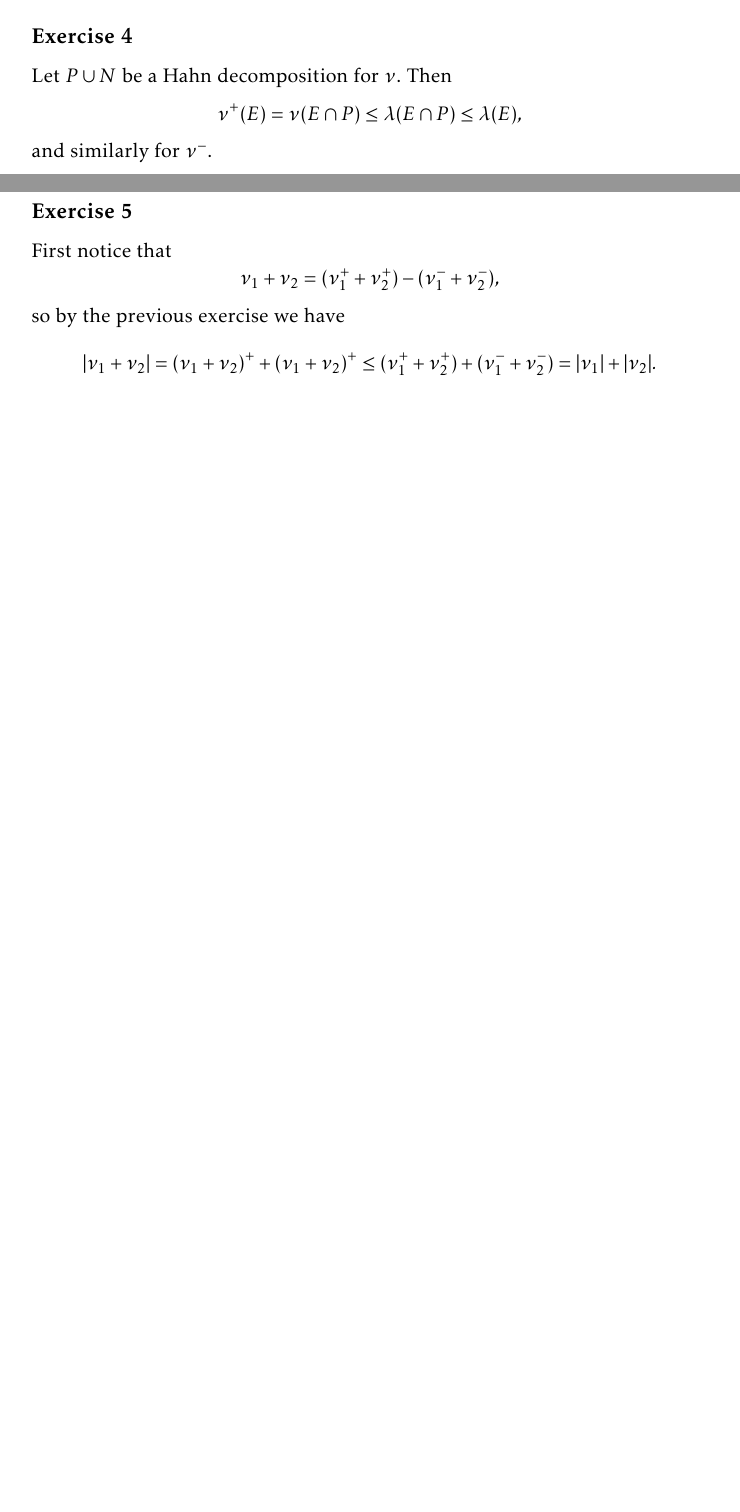
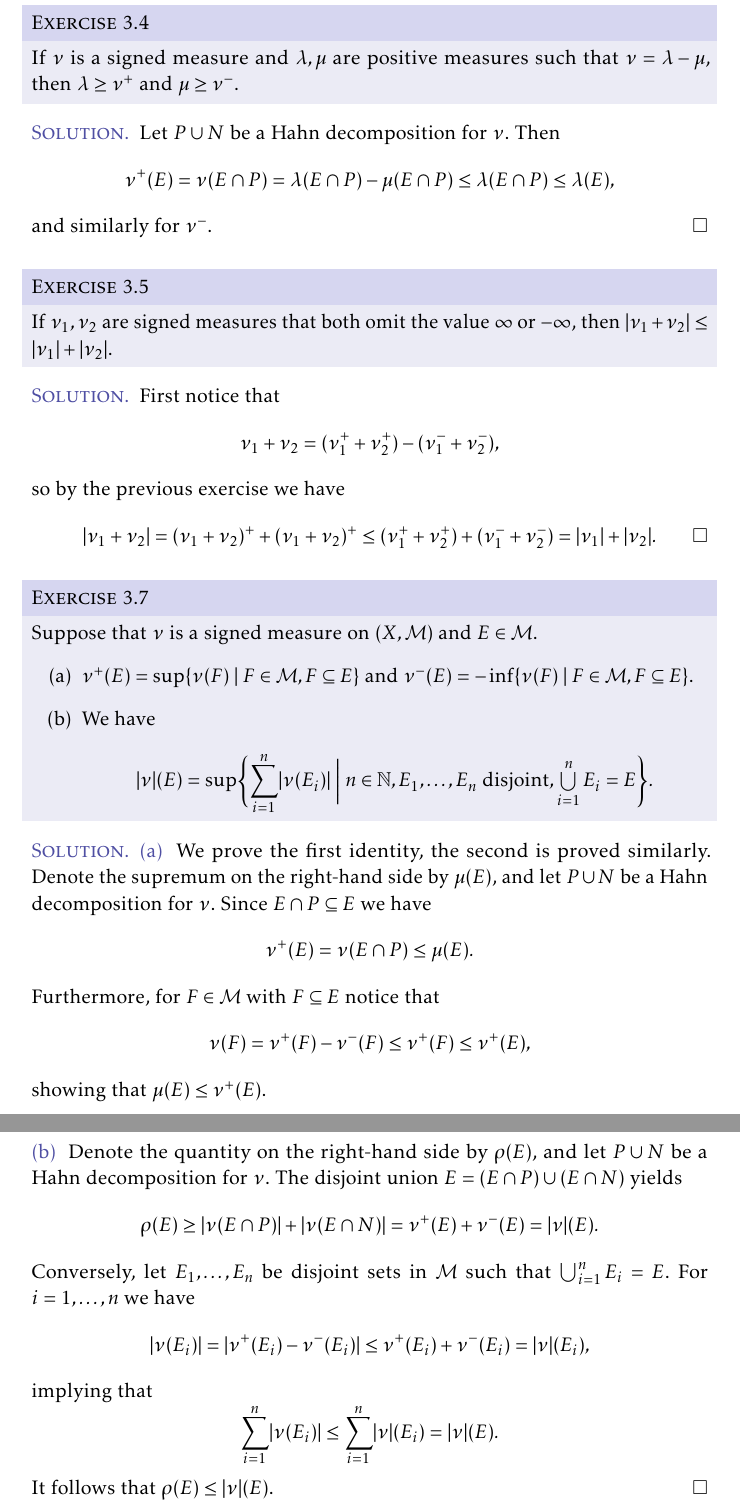
Before and after one commit to dnhansen/folland-real-analysis, a LaTeX book (folland-exercises.tex): two parts of pages 10 and 11 of 11 before the commit and two parts of pages 11 and 12 of 12 after it, joined at a grey line, cut so that both start at the same text, the shorter picture padded with empty space. The pictures show the PDF file folland-exercises.pdf that the author committed with the source.

Commit message:
Minor changes throughout. Added solution environment. Solutions to exercises on signed measures.

```diff
--- a/folland-exercises.tex
+++ b/folland-exercises.tex
@@ -577,19 +609,26 @@ Applying this to $E^c$ yields a similar decomposition $E^c = H \union N$. But th
 
 \section{Signed Measures}
 
-\subsection{Exercise 2}
+\begin{exerciseframed*}[2]
+	If $\nu$ is a signed measure, $E$ is $\nu$-null iff $\abs\nu(E) = 0$. Also, if $\nu$ and $\mu$ are signed measures, $\nu \perp \mu$ iff $\abs\nu \perp \mu$ iff $\nu^+ \perp \mu$ and $\nu^- \perp \mu$.
+\end{exerciseframed*}
 
+\begin{solution}
 	Assume that $E$ is $\nu$-null, and let $P \union N$ be a Hahn decomposition for $\nu$. Then
 	%
 	\begin{equation*}
 		\nu^+(E) = \nu(E \intersect P) = 0,
 	\end{equation*}
 	%
-since $E \intersect P \subseteq E$. Similarly we get $\nu^-(E) = 0$, so $\abs{\nu}(E) = 0$.
-
-Conversely, assume that $\abs{\nu}(E) = 0$. Then $\nu^\pm(F) = 0$ for all measurable $F \subseteq E$, and so $\nu(F) = 0$.
+	since $E \intersect P \subseteq E$. Similarly we get $\nu^-(E) = 0$, so $\abs{\nu}(E) = 0$. Conversely, assume that $\abs{\nu}(E) = 0$. Then $\nu^\pm(F) = 0$ for all measurable $F \subseteq E$, and so $\nu(F) = 0$.
 
 	The other claims follow directly from the above.
+\end{solution}
 
 
-\subsection{Exercise 3}
+\begin{exerciseframed*}[3]
+	Let $\nu$ be a signed measure on $(X,\calM)$.
+	%
+	\begin{enumerate}
+		\item $L^1(\nu) = L^1(\abs\nu)$.
+		\item If $f \in L^1(\nu)$,
@@ -607,5 +670,8 @@ The other claims follow directly from the above.
 			\leq \abs{\nu}(E),
 	\end{equation*}
 	%
-	showing one inequality. For the other inequality, let $P \union N$ be a Hahn decomposition of $\nu$, and let $f = \indicator{P} - \indicator{N}$. Then $\int_E f \dif\nu = \abs{\nu}(E)$.
-\end{enumerate}
+	showing one inequality. For the other inequality, let $P \union N$ be a Hahn decomposition for $\nu$, and let $f = \indicator{P} - \indicator{N}$. Then
+	%
+	\begin{align*}
+		\int_E f \dif\nu
+			&= \int_E (\indicator{P} - \indicator{N}) \dif\nu^+
@@ -612,7 +685,11 @@ The other claims follow directly from the above.
+\end{solution}
 
 
-\subsection{Exercise 4}
+\begin{exerciseframed*}[4]
+	If $\nu$ is a signed measure and $\lambda, \mu$ are positive measures such that $\nu = \lambda - \mu$, then $\lambda \geq \nu^+$ and $\mu \geq \nu^-$.
+\end{exerciseframed*}
 
+\begin{solution}
 	Let $P \union N$ be a Hahn decomposition for $\nu$. Then
 	%
 	\begin{equation*}
@@ -623,10 +701,14 @@ Let $P \union N$ be a Hahn decomposition for $\nu$. Then
 	\end{equation*}
 	%
 	and similarly for $\nu^-$.
+\end{solution}
 
 
-\subsection{Exercise 5}
+\begin{exerciseframed*}[5]
+	If $\nu_1, \nu_2$ are signed measures that both omit the value $\infty$ or $-\infty$, then $\abs{\nu_1 + \nu_2} \leq \abs{\nu_1} + \abs{\nu_2}$.
+\end{exerciseframed*}
 
+\begin{solution}
 	First notice that
 	%
 	\begin{equation*}
@@ -642,3 +724,11 @@ so by the previous exercise we have
 			\leq (\nu_1^+ + \nu_2^+) + (\nu_1^- + \nu_2^-)
 			= \abs{\nu_1} + \abs{\nu_2}.
 	\end{equation*}
+\end{solution}
+
+
+\begin{exerciseframed*}[7]
+	Suppose that $\nu$ is a signed measure on $(X,\calM)$ and $E \in \calM$.
+	%
+	\begin{enumerate}
+		\item $\nu^+(E) = \sup\set{\nu(F)}{F \in \calM, F \subseteq E}$ and $\nu^-(E) = -\inf\set{\nu(F)}{F \in \calM, F \subseteq E}$.
@@ -644,0 +744,37 @@ so by the previous exercise we have
+\end{exerciseframed*}
+
+\begin{solution}
+\begin{solutionsec}
+	\item We prove the first identity, the second is proved similarly. Denote the supremum on the right-hand side by $\mu(E)$, and let $P \union N$ be a Hahn decomposition for $\nu$. Since $E \intersect P \subseteq E$ we have
+	%
+	\begin{equation*}
+		\nu^+(E)
+			= \nu(E \intersect P)
+			\leq \mu(E).
+	\end{equation*}
+	%
+	Furthermore, for $F \in \calM$ with $F \subseteq E$ notice that
+	%
+	\begin{equation*}
+		\nu(F)
+			= \nu^+(F) - \nu^-(F)
+			\leq \nu^+(F)
+			\leq \nu^+(E),
+	\end{equation*}
+	%
+	showing that $\mu(E) \leq \nu^+(E)$.
+
+	\item Denote the quantity on the right-hand side by $\rho(E)$, and let $P \union N$ be a Hahn decomposition for $\nu$. The disjoint union $E = (E \intersect P) \union (E \intersect N)$ yields
+	%
+	\begin{equation*}
+		\rho(E)
+			\geq \abs{\nu(E \intersect P)} + \abs{\nu(E \intersect N)}
+			= \nu^+(E) + \nu^-(E)
+			= \abs\nu(E).
+	\end{equation*}
+	%
+	Conversely, let $E_1, \ldots, E_n$ be disjoint sets in $\calM$ such that $\bigunion_{i=1}^n E_i = E$. For $i = 1, \ldots, n$ we have
+	%
+	\begin{equation*}
+		\abs{\nu(E_i)}
+			= \abs{ \nu^+(E_i) - \nu^-(E_i) }
@@ -645,2 +789,9 @@ so by the previous exercise we have
+			\leq \sum_{i=1}^n \abs\nu(E_i)
+			= \abs\nu(E).
+	\end{equation*}
+	%
+	It follows that $\rho(E) \leq \abs\nu(E)$.
+\end{solutionsec}
+\end{solution}
 
 \end{document}
```
Also changed, not shown: folland-exercises.pdf, folland-exercises.tex (131 more changed lines). Lines whose indentation alone changed are shown as unchanged.
